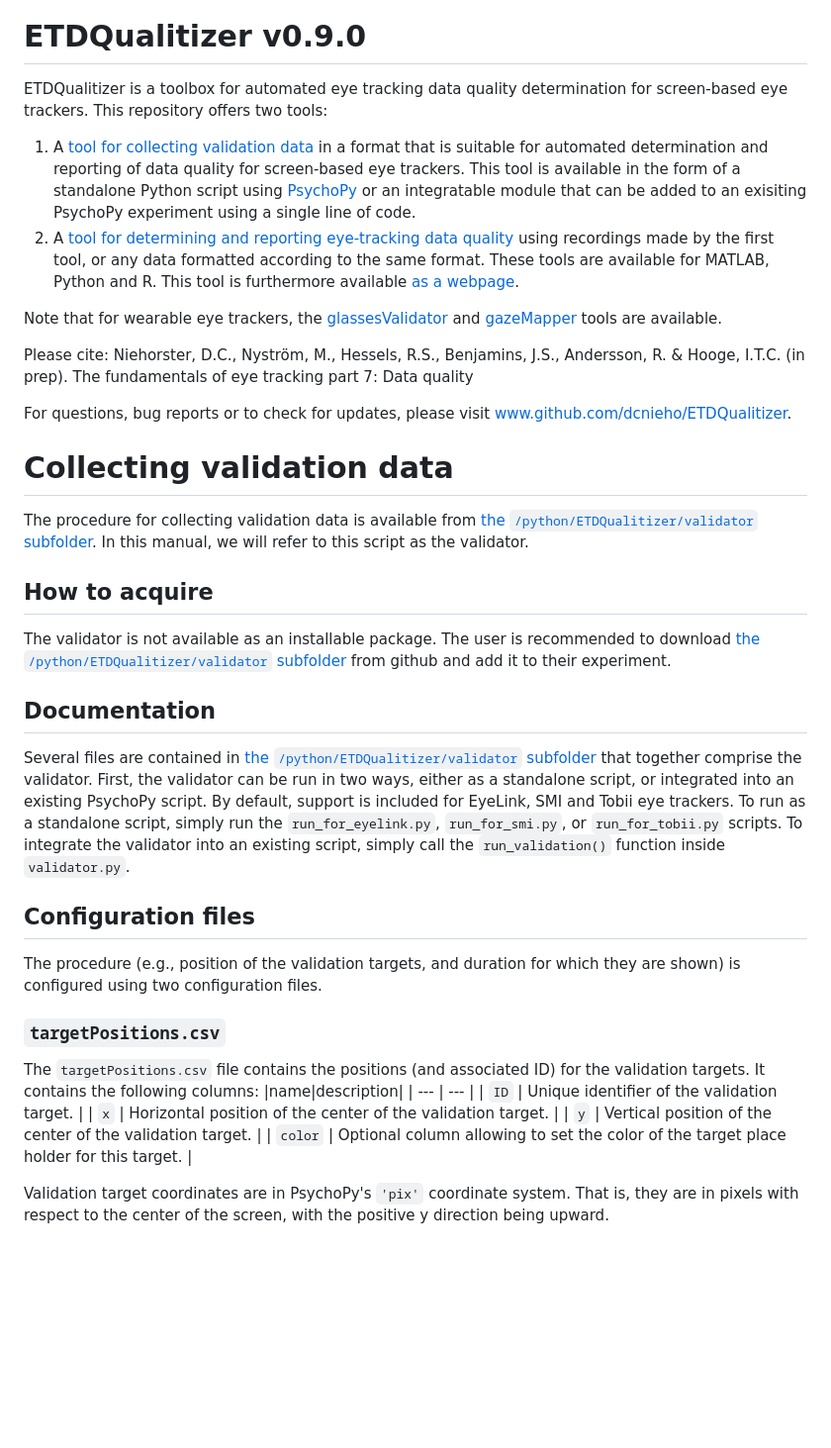
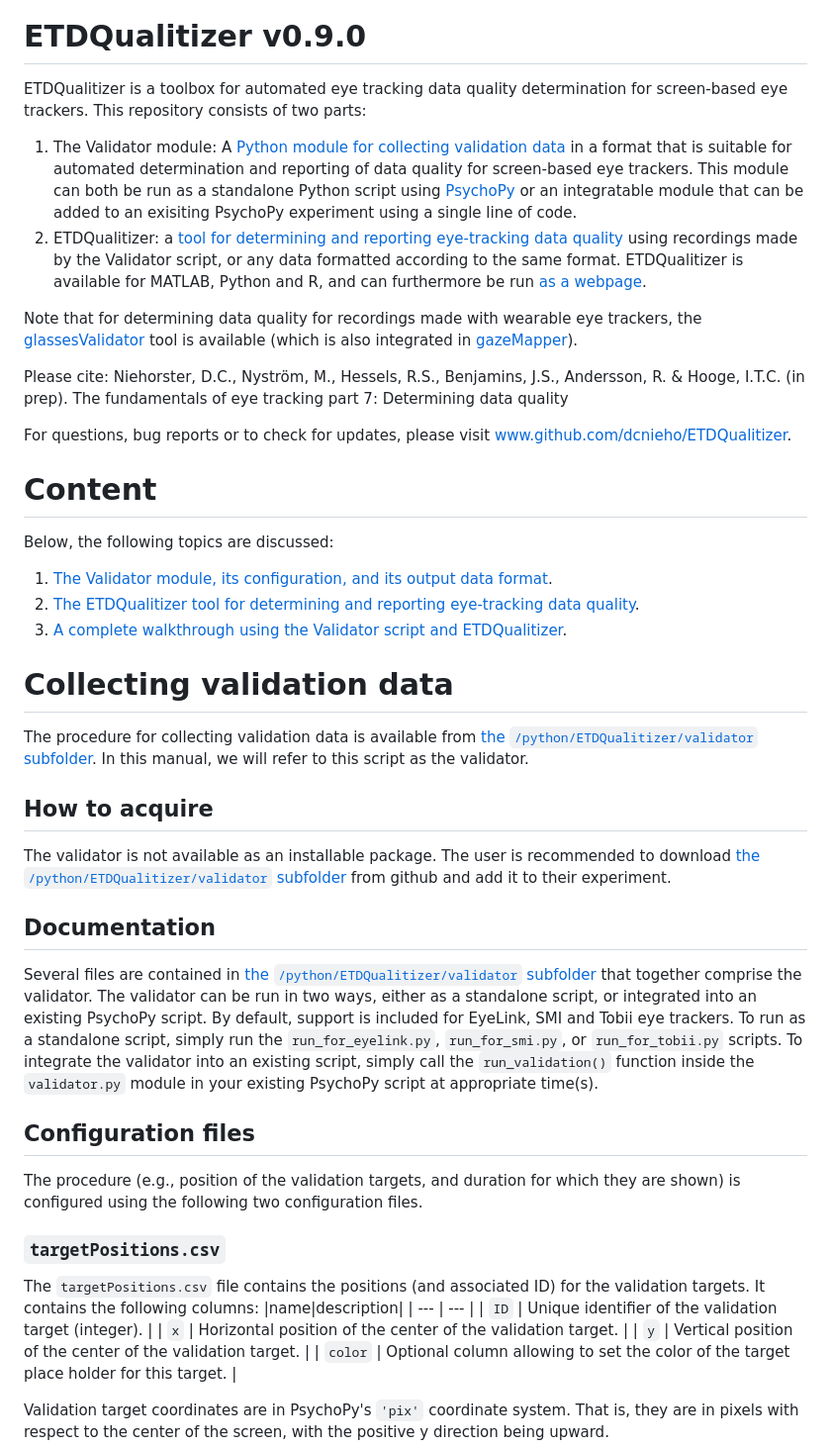
Before and after one commit to dcnieho/ETDQualitizer, a Markdown page: README.md, the part around one of its changes. Shown at 99% size. Drawn GitHub-style; blank space fills up the shorter version.

```diff
--- a/README.md
+++ b/README.md
@@ -5,17 +5,23 @@
 [![](http://cranlogs.r-pkg.org/badges/grand-total/ETDQualitizer?color=green)](https://cran.r-project.org/package=ETDQualitizer)
 
 # ETDQualitizer v0.9.0
-ETDQualitizer is a toolbox for automated eye tracking data quality determination for screen-based eye trackers. This repository offers two tools:
-1. A [tool for collecting validation data](#collecting-validation-data) in a format that is suitable for automated determination and reporting of data quality for screen-based eye trackers. This tool is available in the form of a standalone Python script using [PsychoPy](https://www.psychopy.org/) or an integratable module that can be added to an exisiting PsychoPy experiment using a single line of code.
-2. A [tool for determining and reporting eye-tracking data quality](#determining-data-quality) using recordings made by the first tool, or any data formatted according to the same format. These tools are available for MATLAB, Python and R. This tool is furthermore available [as a webpage](https://dcnieho.github.io/ETDQualitizer/).
+ETDQualitizer is a toolbox for automated eye tracking data quality determination for screen-based eye trackers. This repository consists of two parts:
+1. The Validator module: A [Python module for collecting validation data](#collecting-validation-data) in a format that is suitable for automated determination and reporting of data quality for screen-based eye trackers. This module can both be run as a standalone Python script using [PsychoPy](https://www.psychopy.org/) or an integratable module that can be added to an exisiting PsychoPy experiment using a single line of code.
+2. ETDQualitizer: a [tool for determining and reporting eye-tracking data quality](#determining-data-quality) using recordings made by the Validator script, or any data formatted according to the same format. ETDQualitizer is available for MATLAB, Python and R, and can furthermore be run [as a webpage](https://dcnieho.github.io/ETDQualitizer/).
 
-Note that for wearable eye trackers, the [glassesValidator](https://github.com/dcnieho/glassesValidator) and [gazeMapper](https://github.com/dcnieho/gazeMapper) tools are available.
+Note that for determining data quality for recordings made with wearable eye trackers, the [glassesValidator](https://github.com/dcnieho/glassesValidator) tool is available (which is also integrated in [gazeMapper](https://github.com/dcnieho/gazeMapper)).
 
 Please cite:
-Niehorster, D.C., Nyström, M., Hessels, R.S., Benjamins, J.S., Andersson, R. & Hooge, I.T.C. (in prep). The fundamentals of eye tracking part 7: Data quality
+Niehorster, D.C., Nyström, M., Hessels, R.S., Benjamins, J.S., Andersson, R. & Hooge, I.T.C. (in prep). The fundamentals of eye tracking part 7: Determining data quality
 
 For questions, bug reports or to check for updates, please visit
 www.github.com/dcnieho/ETDQualitizer.
+
+# Content
+Below, the following topics are discussed:
+1. [The Validator module, its configuration, and its output data format](#collecting-validation-data).
+2. [The ETDQualitizer tool for determining and reporting eye-tracking data quality](#determining-data-quality).
+3. [A complete walkthrough using the Validator script and ETDQualitizer](#walkthrough).
 
 # Collecting validation data
 The procedure for collecting validation data is available from [the `/python/ETDQualitizer/validator` subfolder](/python/ETDQualitizer/validator). In this manual, we will refer to this script as the validator.
@@ -24,16 +30,16 @@ The procedure for collecting validation data is available from [the `/python/ETD
 The validator is not available as an installable package. The user is recommended to download [the `/python/ETDQualitizer/validator` subfolder](/python/ETDQualitizer/validator) from github and add it to their experiment.
 
 ## Documentation
-Several files are contained in [the `/python/ETDQualitizer/validator` subfolder](/python/ETDQualitizer/validator) that together comprise the validator. First, the validator can be run in two ways, either as a standalone script, or integrated into an existing PsychoPy script. By default, support is included for EyeLink, SMI and Tobii eye trackers. To run as a standalone script, simply run the `run_for_eyelink.py`, `run_for_smi.py`, or `run_for_tobii.py` scripts. To integrate the validator into an existing script, simply call the `run_validation()` function inside `validator.py`.
+Several files are contained in [the `/python/ETDQualitizer/validator` subfolder](/python/ETDQualitizer/validator) that together comprise the validator. The validator can be run in two ways, either as a standalone script, or integrated into an existing PsychoPy script. By default, support is included for EyeLink, SMI and Tobii eye trackers. To run as a standalone script, simply run the `run_for_eyelink.py`, `run_for_smi.py`, or `run_for_tobii.py` scripts. To integrate the validator into an existing script, simply call the `run_validation()` function inside the `validator.py` module in your existing PsychoPy script at appropriate time(s).
 
 ## Configuration files
-The procedure (e.g., position of the validation targets, and duration for which they are shown) is configured using two configuration files.
+The procedure (e.g., position of the validation targets, and duration for which they are shown) is configured using the following two configuration files.
 
 ### `targetPositions.csv`
 The `targetPositions.csv` file contains the positions (and associated ID) for the validation targets. It contains the following columns:
 |name|description|
 | --- | --- |
-| `ID` | Unique identifier of the validation target. |
+| `ID` | Unique identifier of the validation target (integer). |
 | `x` | Horizontal position of the center of the validation target. |
 | `y` | Vertical position of the center of the validation target. |
 | `color` | Optional column allowing to set the color of the target place holder for this target. |
```
Also changed, not shown: other parts of README.md (+6 -3 lines).
